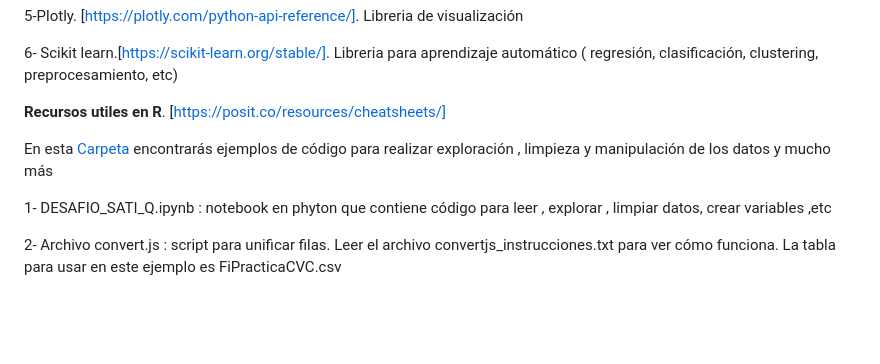
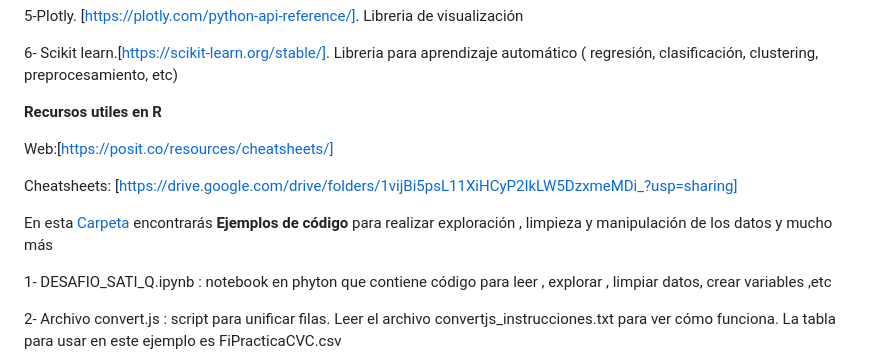
Before and after one commit to DATALAB2023/SATI-Q, a Markdown page: README.md, the part around the change. Rendered like a GitHub page; blank space fills up the shorter version.

```diff
--- a/README.md
+++ b/README.md
@@ -115,10 +115,14 @@ Autores: Leo A Celi - MIT CRITICAL DATA; Equipo de traducción dirigido por Arie
 
 6- Scikit learn.[https://scikit-learn.org/stable/]. Libreria para aprendizaje automático ( regresión, clasificación, clustering, preprocesamiento, etc)
 
-**Recursos utiles en R**. [https://posit.co/resources/cheatsheets/]
+**Recursos utiles en R**
+
+Web:[https://posit.co/resources/cheatsheets/]
+
+Cheatsheets: [https://drive.google.com/drive/folders/1vijBi5psL11XiHCyP2IkLW5DzxmeMDi_?usp=sharing]
 
 En esta [Carpeta](https://drive.google.com/drive/folders/1qggMSZA0SFlRhgMZZuq3JVB8HD6a_0FL?usp=drive_link)
-encontrarás ejemplos de código para realizar exploración , limpieza y manipulación de los datos y mucho más
+encontrarás **Ejemplos de código** para realizar exploración , limpieza y manipulación de los datos y mucho más
 
 1- DESAFIO_SATI_Q.ipynb : notebook en phyton que contiene código para leer , explorar , limpiar datos, crear variables ,etc
 
```
